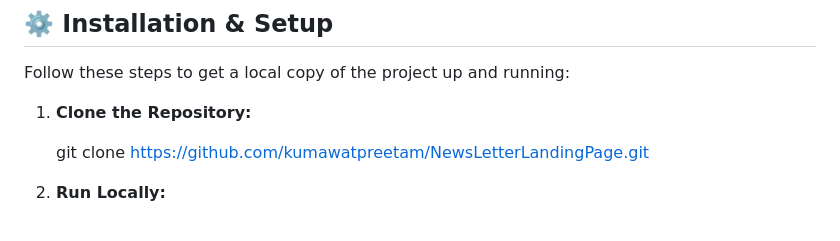
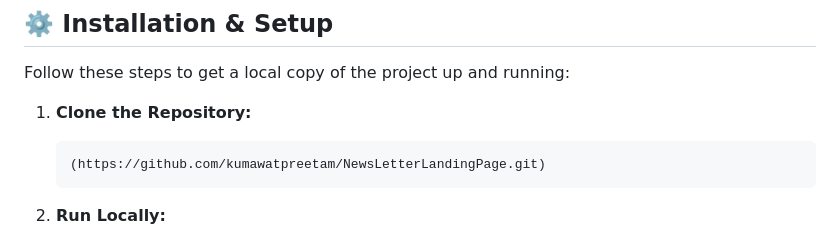
Before and after one commit to kumawatpreetam/NewsLetterLandingPage, a Markdown page: README.md, the part around the change. Drawn GitHub-style.

Commit message:
Write clone path in perfect way

````diff
--- a/README.md
+++ b/README.md
@@ -45,7 +45,9 @@ Follow these steps to get a local copy of the project up and running:
 
 1. **Clone the Repository:**
 
-   git clone [https://github.com/kumawatpreetam/NewsLetterLandingPage.git](https://github.com/kumawatpreetam/NewsLetterLandingPage.git)
+   ```bash
+   (https://github.com/kumawatpreetam/NewsLetterLandingPage.git)
+   ```
 
 2. **Run Locally:**
 
````
